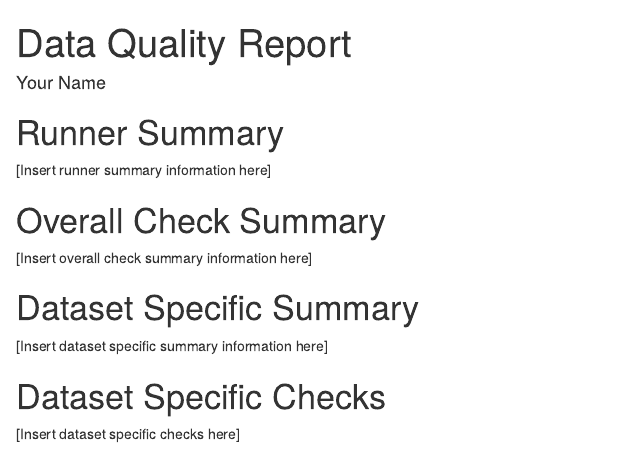
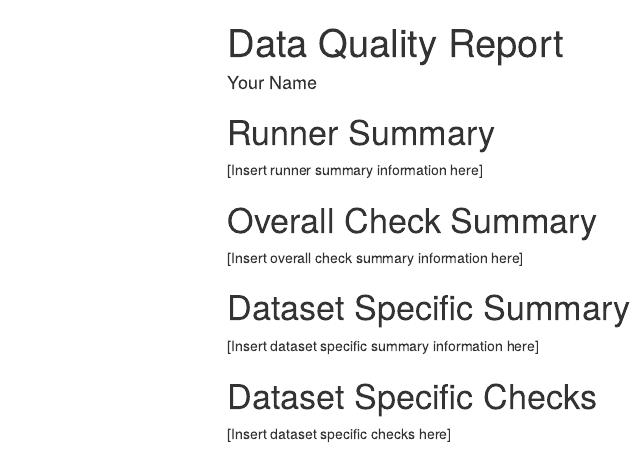
Before and after one commit to skreider-ce/registrydqchecksreportdown, an R Markdown document (inst/rmarkdown/template.Rmd): the page in a window 1100 px wide, from its top. Rendered offline with R 4.5, knitr and Pandoc, with nearby package versions; menus at the side of the page are left out.

Commit message:
removing bookdown

```diff
--- a/inst/rmarkdown/_bookdown.yml
+++ /dev/null
@@ -1,3 +0,0 @@
-book_filename: "report"
-delete_merged_file: true
-output_dir: "`r output_dir`"
--- a/inst/rmarkdown/template.Rmd
+++ b/inst/rmarkdown/template.Rmd
@@ -2,9 +2,13 @@
 title: "Data Quality Report"
 author: "Your Name"
 output:
-  bookdown::html_document2:
+  html_document:
+    self_contained: true
+    keep_md: true
     toc: true
     toc_float: true
+  output_dir: "C:/Users/ScottKreider/Documents/scrap/report"
+  output_file: "report.html"
 ---
 
 # Runner Summary
```
Also changed, not shown: R/00_generateReport.R (+1 -4 lines).
